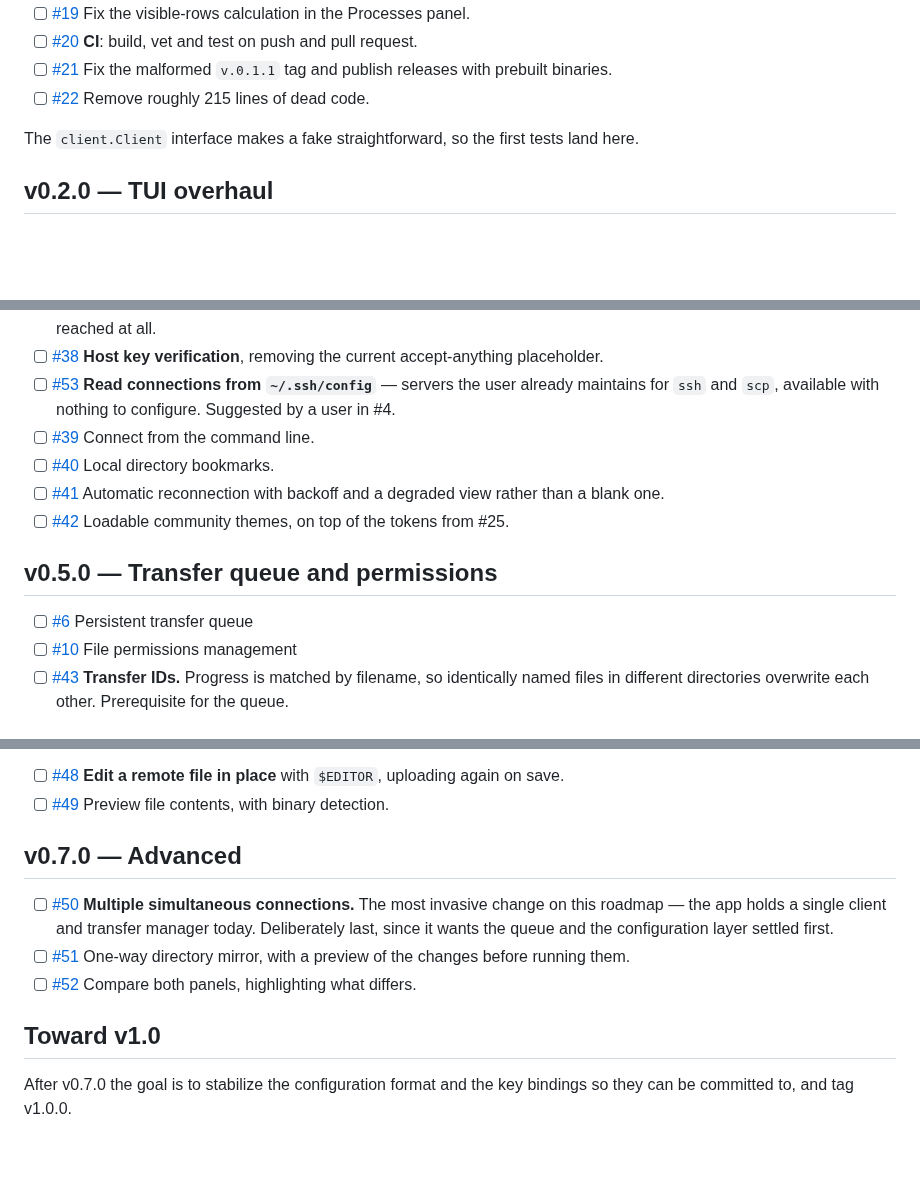
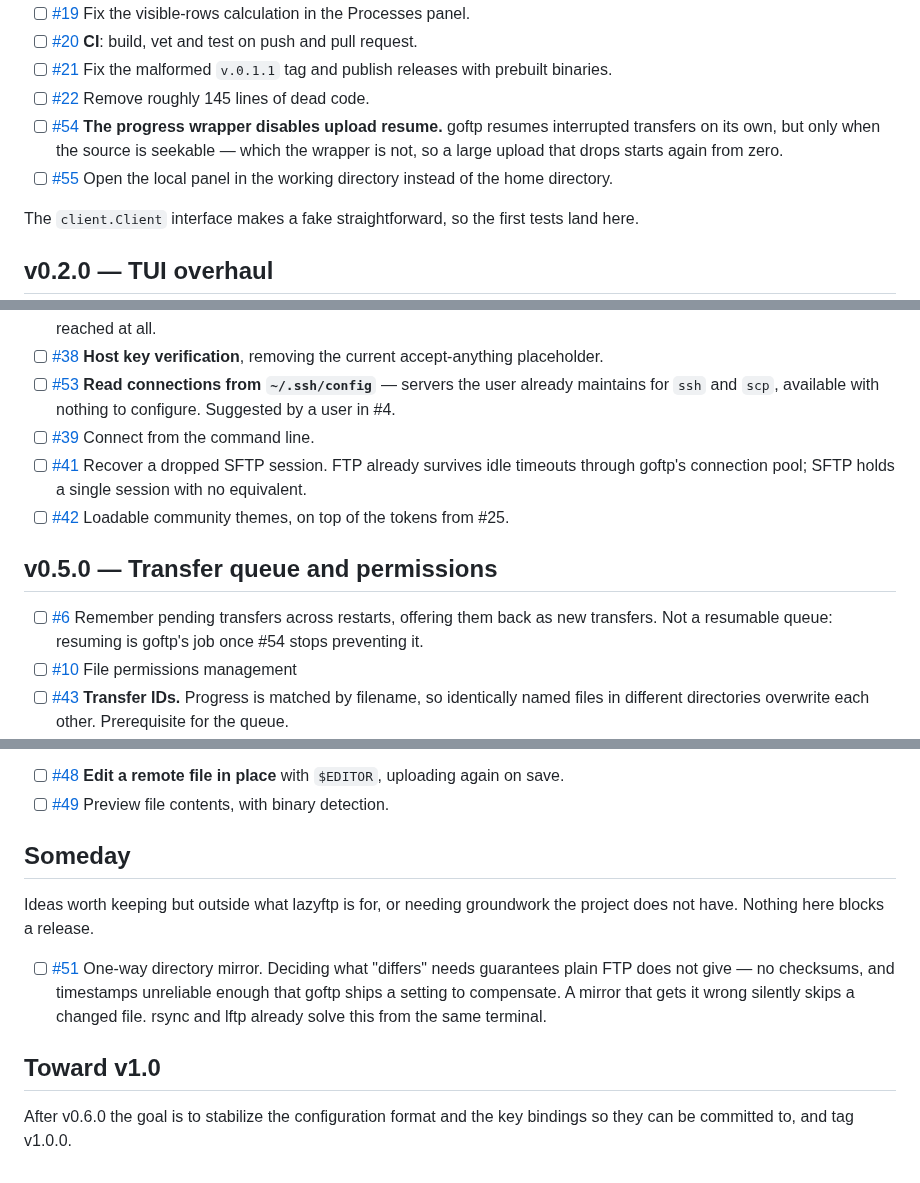
Before and after one commit to MawCeron/lazyftp, a Markdown page: ROADMAP.md, 3 parts joined by grey strips. GitHub-like rendering; blank space fills up the shorter version.

Commit message:
docs: narrow the roadmap to what lazyftp is for
The roadmap had drifted toward features that make lazyftp a different
program: an rsync, a download manager, a session manager. Reviewed issue by
issue against one test, whether it helps move a file between here and there.

Dropped multiple simultaneous connections and local bookmarks, parked the
directory mirror, and narrowed panel comparison, the transfer queue and
reconnection to the part that survives that test.

Reading goftp changed three of those calls: it already resumes interrupted
transfers and already reconnects dropped FTP connections, so work planned
around both was largely unnecessary.

```diff
--- a/ROADMAP.md
+++ b/ROADMAP.md
@@ -39,7 +39,11 @@ would explain what is actually happening on the wire.
 - [ ] [#19](https://github.com/MawCeron/lazyftp/issues/19) Fix the visible-rows calculation in the Processes panel.
 - [ ] [#20](https://github.com/MawCeron/lazyftp/issues/20) **CI**: build, vet and test on push and pull request.
 - [ ] [#21](https://github.com/MawCeron/lazyftp/issues/21) Fix the malformed `v.0.1.1` tag and publish releases with prebuilt binaries.
-- [ ] [#22](https://github.com/MawCeron/lazyftp/issues/22) Remove roughly 215 lines of dead code.
+- [ ] [#22](https://github.com/MawCeron/lazyftp/issues/22) Remove roughly 145 lines of dead code.
+- [ ] [#54](https://github.com/MawCeron/lazyftp/issues/54) **The progress wrapper disables upload resume.** goftp resumes interrupted
+      transfers on its own, but only when the source is seekable — which the wrapper is not, so
+      a large upload that drops starts again from zero.
+- [ ] [#55](https://github.com/MawCeron/lazyftp/issues/55) Open the local panel in the working directory instead of the home directory.
 
 The `client.Client` interface makes a fake straightforward, so the first tests land here.
 
@@ -94,13 +100,14 @@ Requires extending the client interface with rename and remove operations.
 - [ ] [#53](https://github.com/MawCeron/lazyftp/issues/53) **Read connections from `~/.ssh/config`** — servers the user already maintains for
       `ssh` and `scp`, available with nothing to configure. Suggested by a user in #4.
 - [ ] [#39](https://github.com/MawCeron/lazyftp/issues/39) Connect from the command line.
-- [ ] [#40](https://github.com/MawCeron/lazyftp/issues/40) Local directory bookmarks.
-- [ ] [#41](https://github.com/MawCeron/lazyftp/issues/41) Automatic reconnection with backoff and a degraded view rather than a blank one.
+- [ ] [#41](https://github.com/MawCeron/lazyftp/issues/41) Recover a dropped SFTP session. FTP already survives idle timeouts through goftp's
+      connection pool; SFTP holds a single session with no equivalent.
 - [ ] [#42](https://github.com/MawCeron/lazyftp/issues/42) Loadable community themes, on top of the tokens from #25.
 
 ## v0.5.0 — Transfer queue and permissions
 
-- [ ] [#6](https://github.com/MawCeron/lazyftp/issues/6) Persistent transfer queue
+- [ ] [#6](https://github.com/MawCeron/lazyftp/issues/6) Remember pending transfers across restarts, offering them back as new transfers.
+      Not a resumable queue: resuming is goftp's job once #54 stops preventing it.
 - [ ] [#10](https://github.com/MawCeron/lazyftp/issues/10) File permissions management
 - [ ] [#43](https://github.com/MawCeron/lazyftp/issues/43) **Transfer IDs.** Progress is matched by filename, so identically named files in
       different directories overwrite each other. Prerequisite for the queue.
@@ -115,15 +122,17 @@ Requires extending the client interface with rename and remove operations.
 - [ ] [#48](https://github.com/MawCeron/lazyftp/issues/48) **Edit a remote file in place** with `$EDITOR`, uploading again on save.
 - [ ] [#49](https://github.com/MawCeron/lazyftp/issues/49) Preview file contents, with binary detection.
 
-## v0.7.0 — Advanced
+## Someday
 
-- [ ] [#50](https://github.com/MawCeron/lazyftp/issues/50) **Multiple simultaneous connections.** The most invasive change on this roadmap —
-      the app holds a single client and transfer manager today. Deliberately last, since it
-      wants the queue and the configuration layer settled first.
-- [ ] [#51](https://github.com/MawCeron/lazyftp/issues/51) One-way directory mirror, with a preview of the changes before running them.
-- [ ] [#52](https://github.com/MawCeron/lazyftp/issues/52) Compare both panels, highlighting what differs.
+Ideas worth keeping but outside what lazyftp is for, or needing groundwork the project does
+not have. Nothing here blocks a release.
+
+- [ ] [#51](https://github.com/MawCeron/lazyftp/issues/51) One-way directory mirror. Deciding what "differs" needs guarantees plain FTP does
+      not give — no checksums, and timestamps unreliable enough that goftp ships a setting to
+      compensate. A mirror that gets it wrong silently skips a changed file. rsync and lftp
+      already solve this from the same terminal.
 
 ## Toward v1.0
 
-After v0.7.0 the goal is to stabilize the configuration format and the key bindings so they
+After v0.6.0 the goal is to stabilize the configuration format and the key bindings so they
 can be committed to, and tag v1.0.0.
```
Also changed, not shown: other parts of ROADMAP.md (+2 -0 lines), README.md (+0 -1 lines).
